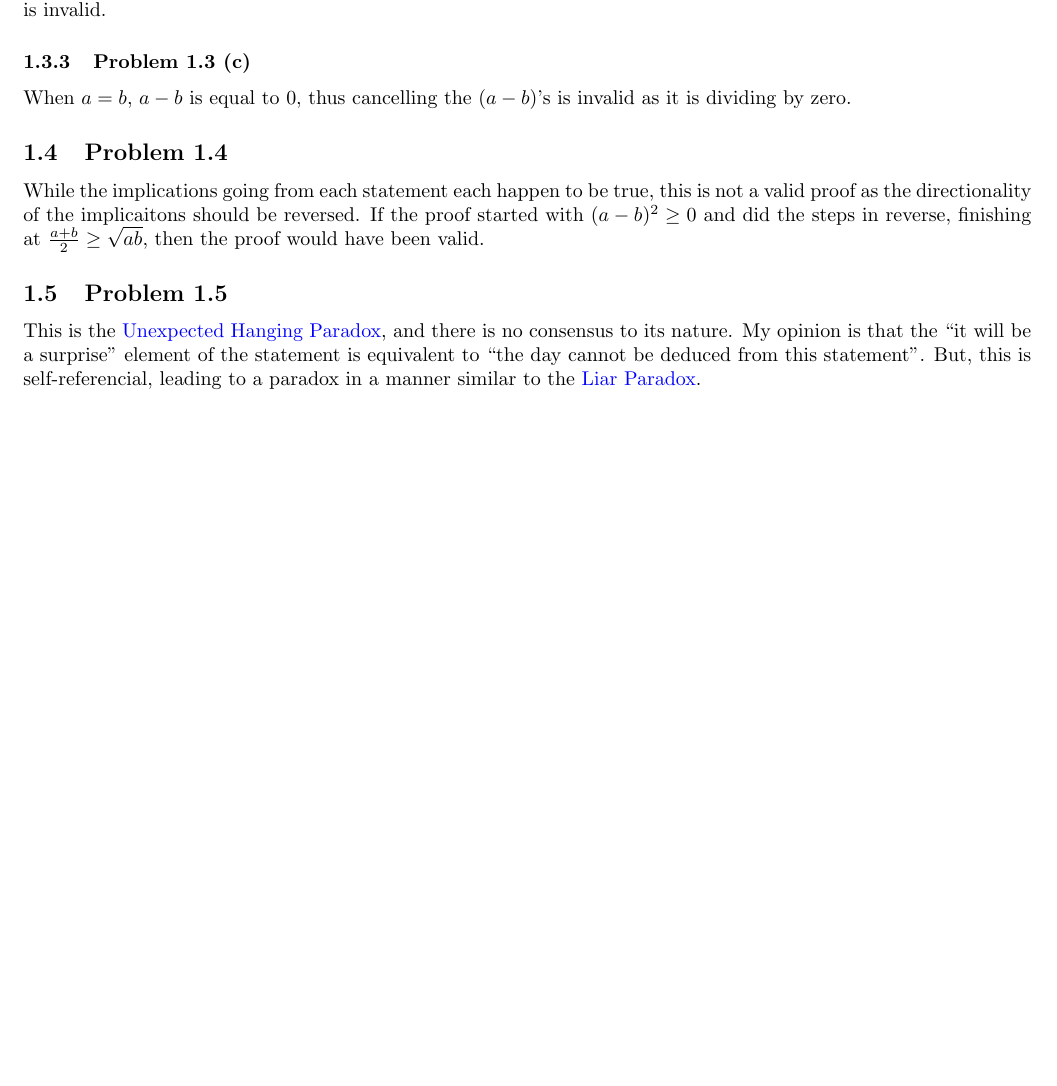
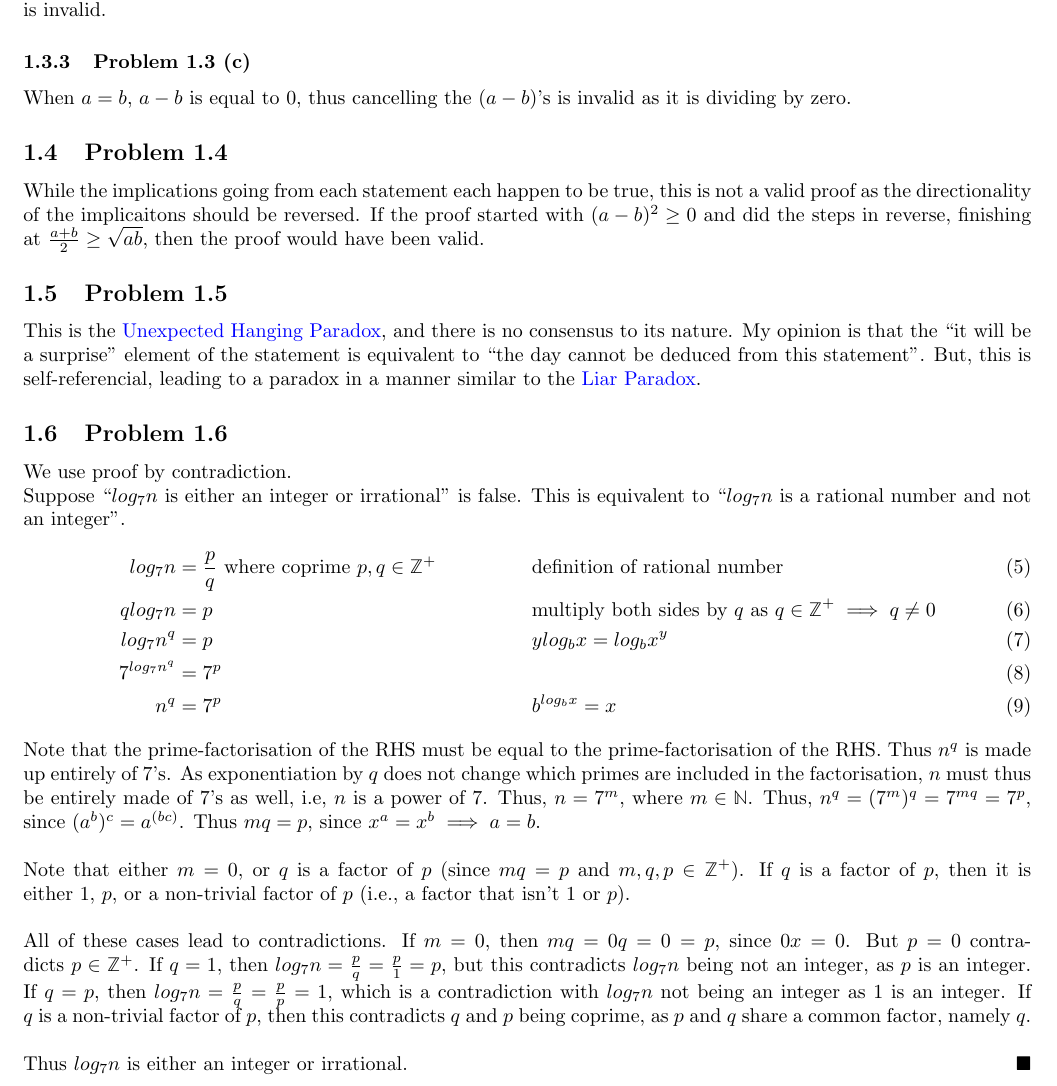
Before and after one commit to btezhu/mcs, a LaTeX document (1-Proofs/section1-1.tex): part of page 2 of 2, cut so that both start at the same text, the shorter picture padded with empty space. Compiled offline with pdfLaTeX.

Commit message:
Section 1.1 Problem 1.6

```diff
--- a/1-Proofs/section1-1.tex
+++ b/1-Proofs/section1-1.tex
@@ -1,5 +1,6 @@
 \documentclass{article}
 \usepackage{amsmath,amssymb,amsthm}
+\usepackage{bbold}
 \usepackage[colorlinks=true,urlcolor=blue]{hyperref}
 \usepackage[a4paper, total={7in,10in}]{geometry}
 
@@ -43,4 +44,22 @@ When $a=b$, $a-b$ is equal to $0$, thus cancelling the $(a-b)$'s is invalid as i
 While the implications going from each statement each happen to be true, this is not a valid proof as the directionality of the implicaitons should be reversed. If the proof started with $(a-b)^2 \ge 0$ and did the steps in reverse, finishing at $\frac{a+b}{2} \ge \sqrt{ab}$, then the proof would have been valid.
 \subsection{Problem 1.5}
 This is the \href{https://en.wikipedia.org/wiki/Unexpected_hanging_paradox}{Unexpected Hanging Paradox}, and there is no consensus to its nature. My opinion is that the ``it will be a surprise'' element of the statement is equivalent to ``the day cannot be deduced from this statement''. But, this is self-referencial, leading to a paradox in a manner similar to the \href{https://en.wikipedia.org/wiki/Liar_paradox}{Liar Paradox}.
+\subsection{Problem 1.6}
+We use proof by contradiction.\\
+Suppose ``$log_7n$ is either an integer or irrational'' is false. This is equivalent to ``$log_7n$ is a rational number and not an integer''.
+\begin{align}
+  log_7n &= \frac{p}{q}\text{ where coprime }p,q\in\mathbb{Z}^+ && \text{definition of rational number} \\
+  qlog_7n &= p && \text{multiply both sides by }q\text{ as }q\in\mathbb{Z}^+\implies q\ne0 \\
+  log_7n^q &= p && ylog_bx=log_bx^y \\
+  7^{log_7n^q} &= 7^p \\
+  n^q &= 7^p && b^{log_bx} = x
+\end{align}
+Note that the prime-factorisation of the RHS must be equal to the prime-factorisation of the RHS. Thus $n^q$ is made up entirely of $7$'s. As exponentiation by $q$ does not change which primes are included in the factorisation, $n$ must thus be entirely made of $7$'s as well, i.e, $n$ is a power of $7$. Thus, $n=7^m$, where $m\in\mathbb{N}$. Thus, $n^q=(7^m)^q=7^{mq}=7^p$, since $(a^b)^c=a^{(bc)}$. Thus $mq=p$, since $x^a=x^b\implies a=b$.\\
+\\
+Note that either $m=0$, or $q$ is a factor of $p$ (since $mq=p$ and $m,q,p\in\mathbb{Z}^+$). If $q$ is a factor of $p$, then it is either $1$, $p$, or a non-trivial factor of $p$ (i.e., a factor that isn't $1$ or $p$).\\
+\\
+All of these cases lead to contradictions. If $m=0$, then $mq=0q=0=p$, since $0x=0$. But $p=0$ contradicts $p\in\mathbb{Z}^+$. If $q=1$, then $log_7n=\frac{p}{q}=\frac{p}{1}=p$, but this contradicts $log_7n$ being not an integer, as $p$ is an integer. If $q=p$, then $log_7n=\frac{p}{q}=\frac{p}{p}=1$, which is a contradiction with $log_7n$ not being an integer as $1$ is an integer. If $q$ is a non-trivial factor of $p$, then this contradicts $q$ and $p$ being coprime, as $p$ and $q$ share a common factor, namely $q$.\\
+\\
+Thus $log_7n$ is either an integer or irrational.
+\hfill$\blacksquare$
 \end{document}
```
Also changed, not shown: 1-Proofs/section1-1.pdf.
